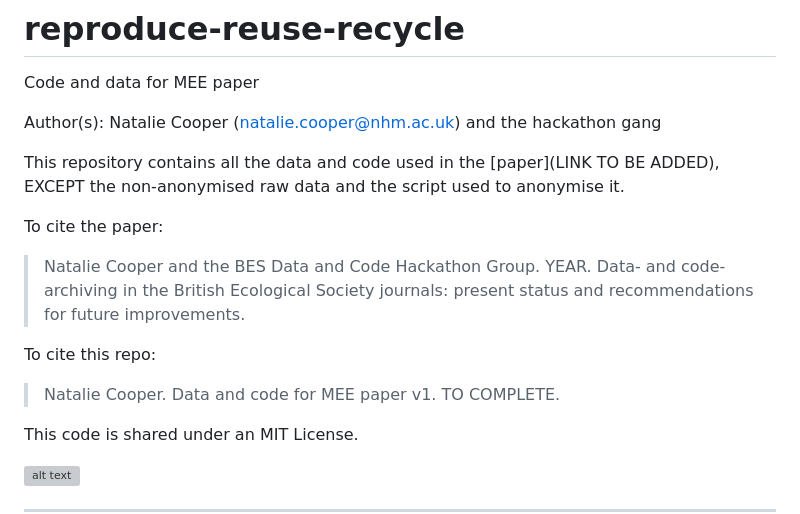
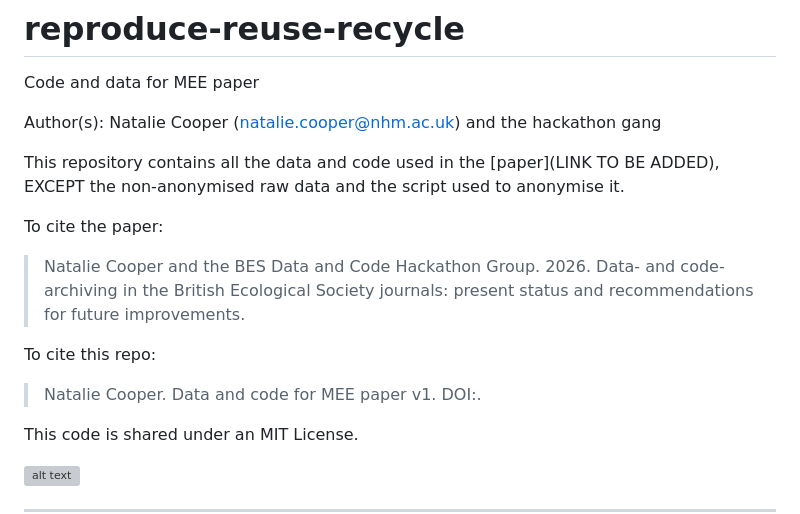
Before and after one commit to nhcooper123/reproduce-reuse-recycle, a Markdown page: README.md, the part around the change. Drawn GitHub-style; grey boxes are pictures that could not be loaded.

```diff
--- a/README.md
+++ b/README.md
@@ -7,10 +7,10 @@ Author(s): Natalie Cooper (natalie.cooper@nhm.ac.uk) and the hackathon gang
 This repository contains all the data and code used in the [paper](LINK TO BE ADDED), EXCEPT the non-anonymised raw data and the script used to anonymise it.
 
 To cite the paper:
->  Natalie Cooper and the BES Data and Code Hackathon Group. YEAR. Data- and code-archiving in the British Ecological Society journals: present status and recommendations for future improvements.
+>  Natalie Cooper and the BES Data and Code Hackathon Group. 2026. Data- and code-archiving in the British Ecological Society journals: present status and recommendations for future improvements.
 
 To cite this repo:
->  Natalie Cooper. Data and code for MEE paper v1. TO COMPLETE.
+>  Natalie Cooper. Data and code for MEE paper v1. DOI:.
 
 This code is shared under an MIT License.
 
```
